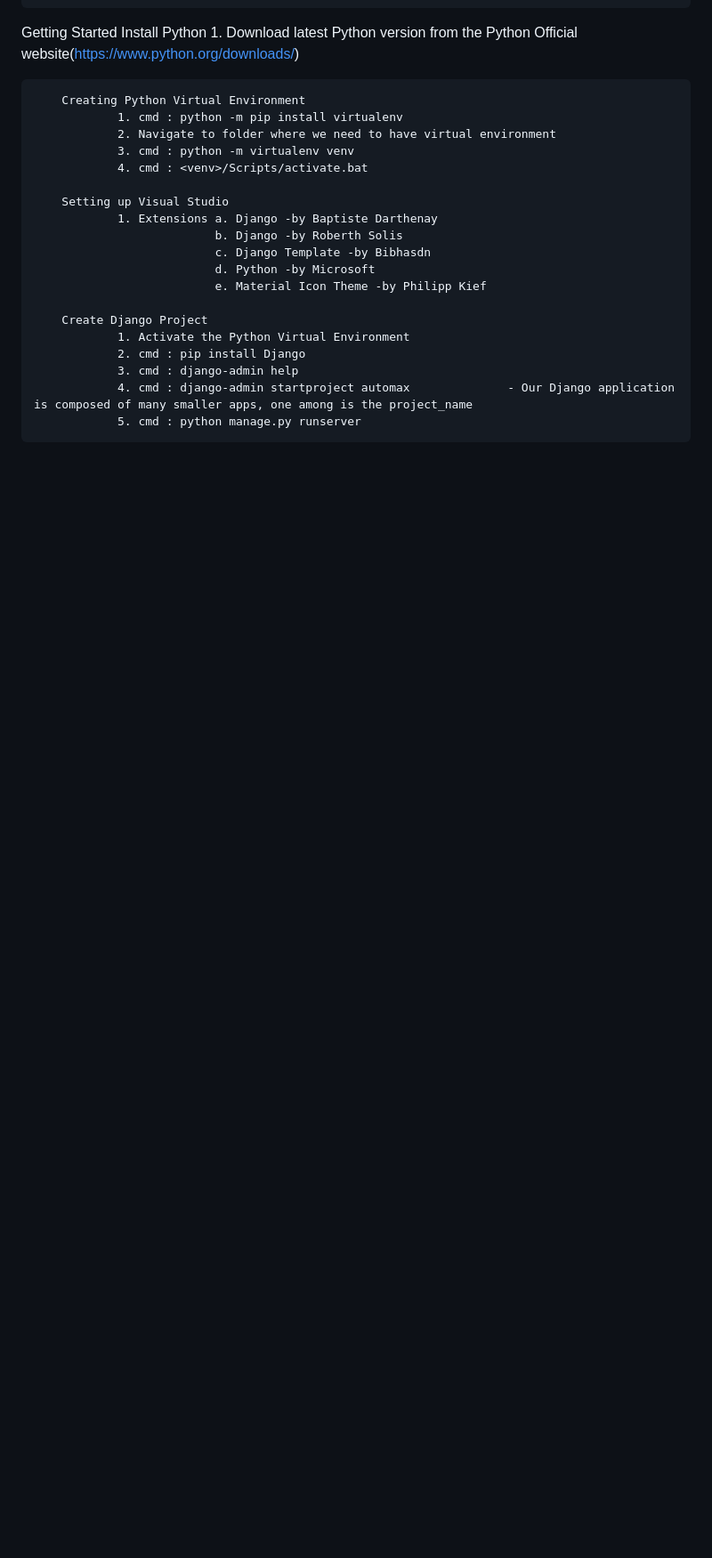
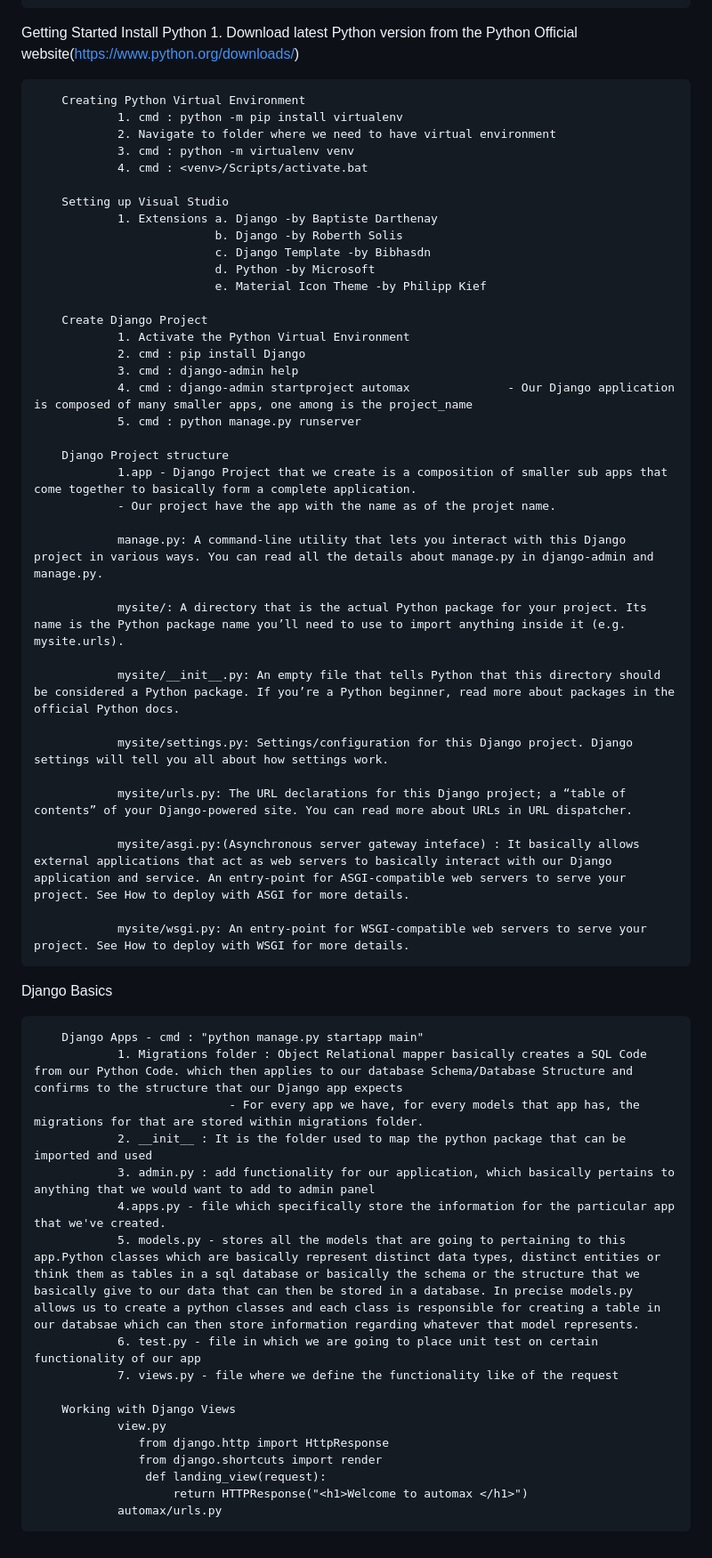
Before and after one commit to Devdivy/quickbill, a Markdown page: Overview of Web Development:.md, the part around the change. Shown at 89% size. Drawn GitHub-style; blank space fills up the shorter version.

Commit message:
app creation

```diff
--- a/Overview of Web Development:.md
+++ b/Overview of Web Development:.md
@@ -73,3 +73,42 @@ Getting Started
                 3. cmd : django-admin help
                 4. cmd : django-admin startproject automax              - Our Django application is composed of many smaller apps, one among is the project_name
                 5. cmd : python manage.py runserver
+
+        Django Project structure
+                1.app - Django Project that we create is a composition of smaller sub apps that come together to basically form a complete application.
+                - Our project have the app with the name as of the projet name.
+
+                manage.py: A command-line utility that lets you interact with this Django project in various ways. You can read all the details about manage.py in django-admin and manage.py.
+
+                mysite/: A directory that is the actual Python package for your project. Its name is the Python package name you’ll need to use to import anything inside it (e.g. mysite.urls).
+
+                mysite/__init__.py: An empty file that tells Python that this directory should be considered a Python package. If you’re a Python beginner, read more about packages in the official Python docs.
+
+                mysite/settings.py: Settings/configuration for this Django project. Django settings will tell you all about how settings work.
+
+                mysite/urls.py: The URL declarations for this Django project; a “table of contents” of your Django-powered site. You can read more about URLs in URL dispatcher.
+
+                mysite/asgi.py:(Asynchronous server gateway inteface) : It basically allows external applications that act as web servers to basically interact with our Django application and service. An entry-point for ASGI-compatible web servers to serve your project. See How to deploy with ASGI for more details.
+
+                mysite/wsgi.py: An entry-point for WSGI-compatible web servers to serve your project. See How to deploy with WSGI for more details.
+
+
+Django Basics
+
+        Django Apps - cmd : "python manage.py startapp main"
+                1. Migrations folder : Object Relational mapper basically creates a SQL Code from our Python Code. which then applies to our database Schema/Database Structure and confirms to the structure that our Django app expects
+                                - For every app we have, for every models that app has, the migrations for that are stored within migrations folder.
+                2. __init__ : It is the folder used to map the python package that can be imported and used
+                3. admin.py : add functionality for our application, which basically pertains to anything that we would want to add to admin panel
+                4.apps.py - file which specifically store the information for the particular app that we've created.
+                5. models.py - stores all the models that are going to pertaining to this app.Python classes which are basically represent distinct data types, distinct entities or think them as tables in a sql database or basically the schema or the structure that we basically give to our data that can then be stored in a database. In precise models.py allows us to create a python classes and each class is responsible for creating a table in our databsae which can then store information regarding whatever that model represents.
+                6. test.py - file in which we are going to place unit test on certain functionality of our app
+                7. views.py - file where we define the functionality like of the request
+
+        Working with Django Views
+                view.py
+                   from django.http import HttpResponse
+                   from django.shortcuts import render
+                    def landing_view(request):
+                        return HTTPResponse("<h1>Welcome to automax </h1>")
+                automax/urls.py
```
